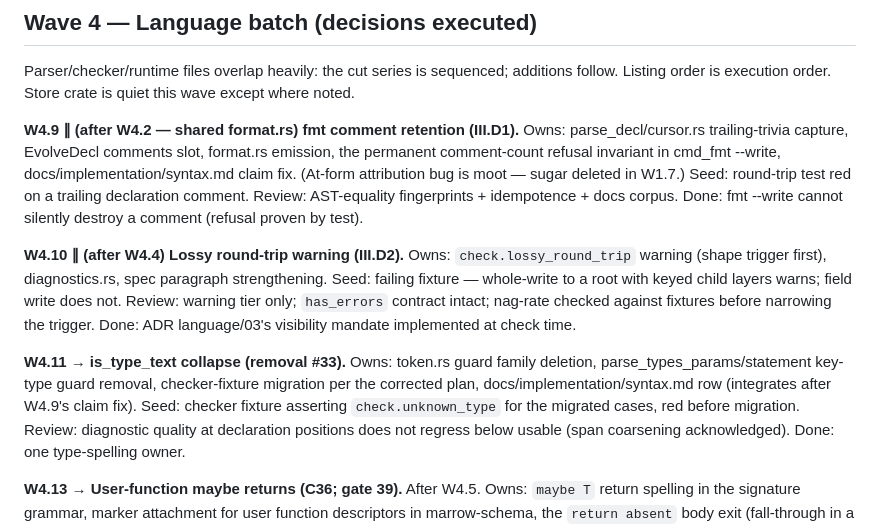
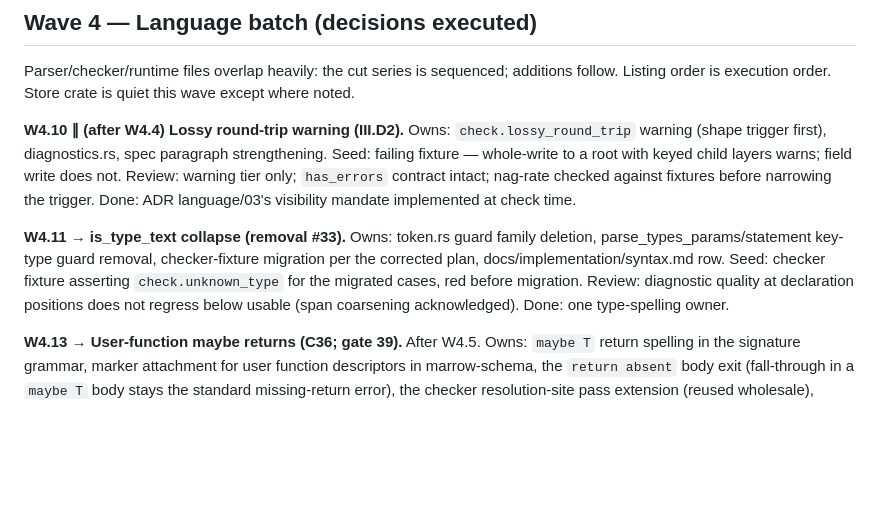
Before and after one commit to scottswilliams/marrow, a Markdown page: ROADMAP.md, the part around the change. GitHub-like rendering; blank space fills up the shorter version.

Commit message:
Remove completed W4.9 roadmap row

```diff
--- a/ROADMAP.md
+++ b/ROADMAP.md
@@ -850,14 +850,6 @@ Wave gate: full gate; evolution/backup fixture families feed the gate-35 ledger.
 Parser/checker/runtime files overlap heavily: the cut series is sequenced; additions follow.
 Listing order is execution order. Store crate is quiet this wave except where noted.
 
-**W4.9 ∥ (after W4.2 — shared format.rs) fmt comment retention (III.D1).** Owns:
-parse_decl/cursor.rs trailing-trivia capture,
-EvolveDecl comments slot, format.rs emission, the permanent comment-count refusal invariant in
-cmd_fmt --write, docs/implementation/syntax.md claim fix. (At-form attribution bug is moot —
-sugar deleted in W1.7.) Seed: round-trip test red on a trailing declaration comment. Review:
-AST-equality fingerprints + idempotence + docs corpus. Done: fmt --write cannot silently destroy
-a comment (refusal proven by test).
-
 **W4.10 ∥ (after W4.4) Lossy round-trip warning (III.D2).** Owns: `check.lossy_round_trip` warning (shape
 trigger first), diagnostics.rs, spec paragraph strengthening. Seed: failing fixture — whole-write
 to a root with keyed child layers warns; field write does not. Review: warning tier only;
@@ -866,7 +858,7 @@ Done: ADR language/03's visibility mandate implemented at check time.
 
 **W4.11 → is_type_text collapse (removal #33).** Owns: token.rs guard family deletion,
 parse_types_params/statement key-type guard removal, checker-fixture migration per the corrected
-plan, docs/implementation/syntax.md row (integrates after W4.9's claim fix). Seed: checker
+plan, docs/implementation/syntax.md row. Seed: checker
 fixture asserting `check.unknown_type` for
 the migrated cases, red before migration. Review: diagnostic quality at declaration positions
 does not regress below usable (span coarsening acknowledged). Done: one type-spelling owner.
```
